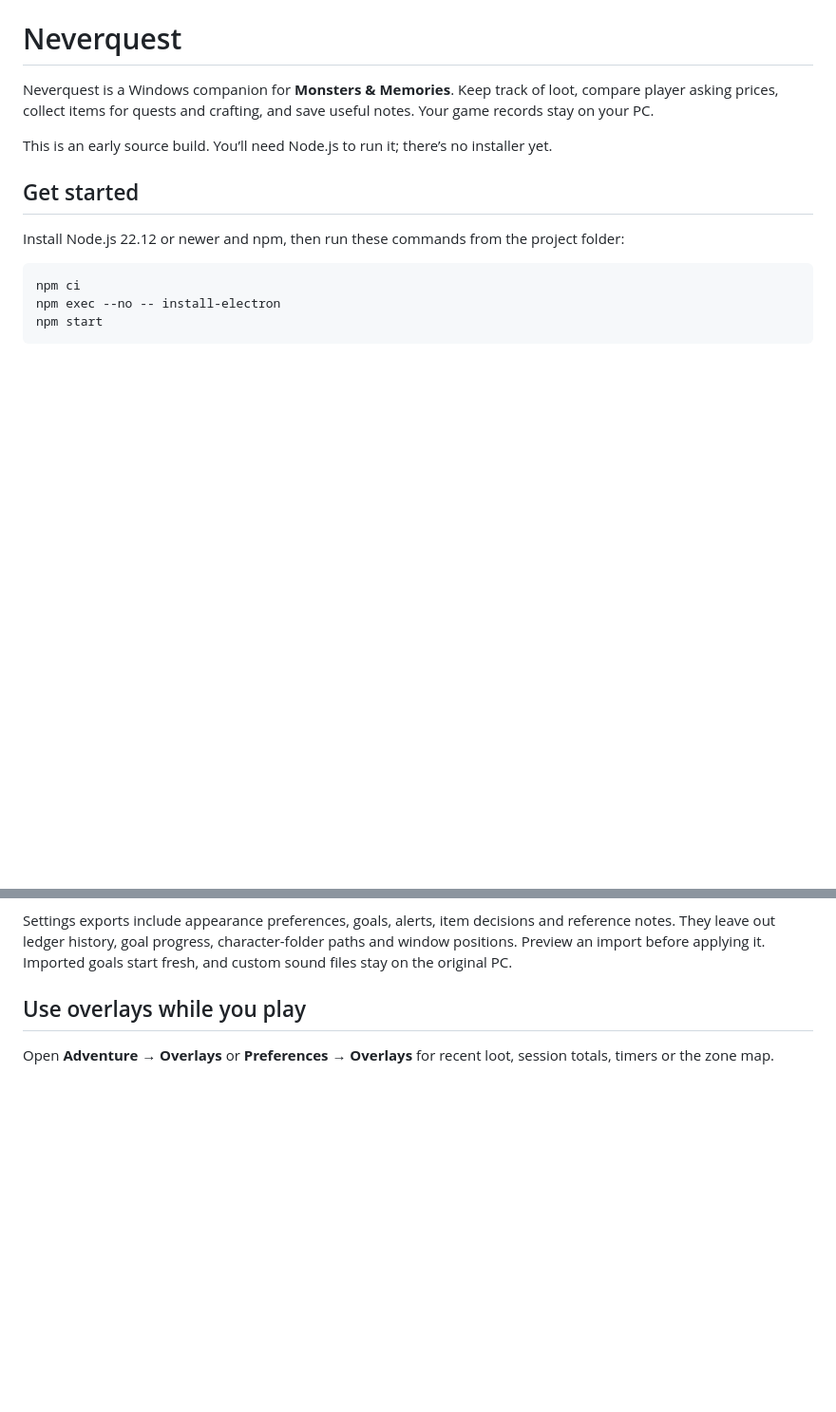
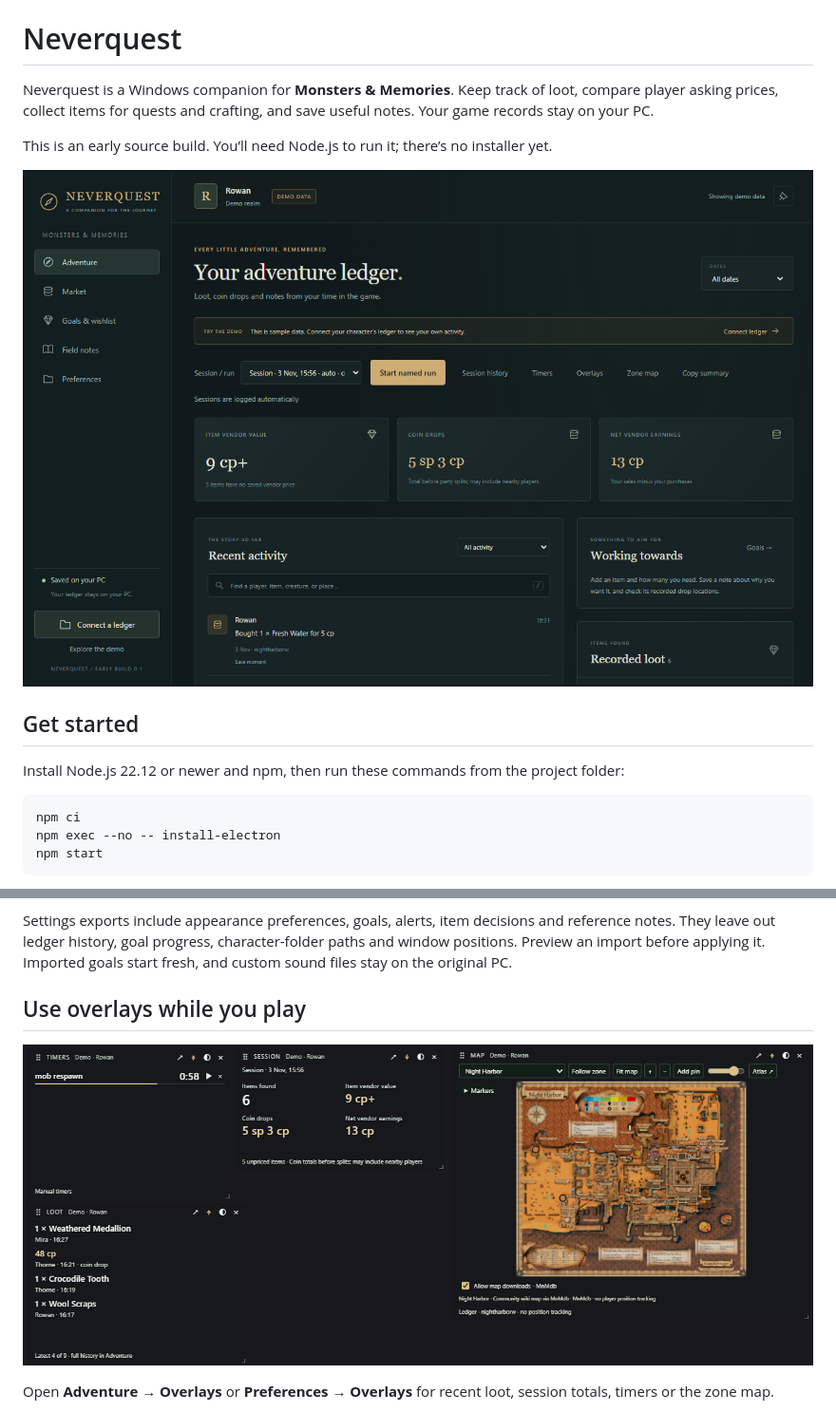
Before and after one commit to ChrisDShaw/neverquest, a Markdown page: README.md, 2 parts joined by grey strips. Shown at 95% size. Rendered like a GitHub page; pictures changed too: docs/images/neverquest.gif (added), docs/images/overlays.png (added); blank space fills up the shorter version.

Commit message:
docs: add animated app preview and overlay screenshot

```diff
--- a/README.md
+++ b/README.md
@@ -3,6 +3,8 @@
 Neverquest is a Windows companion for **Monsters & Memories**. Keep track of loot, compare player asking prices, collect items for quests and crafting, and save useful notes. Your game records stay on your PC.
 
 This is an early source build. You’ll need Node.js to run it; there’s no installer yet.
+
+![Neverquest’s Adventure dashboard, Market and Timers.](docs/images/neverquest.gif)
 
 ## Get started
 
@@ -70,6 +72,8 @@ Settings exports include appearance preferences, goals, alerts, item decisions a
 
 ## Use overlays while you play
 
+![a screenshot of the available overlays](docs/images/overlays.png)
+
 Open **Adventure → Overlays** or **Preferences → Overlays** for recent loot, session totals, timers or the zone map.
 
 Use the game in **windowed mode** for reliable overlay interaction. You can also try borderless mode if the game offers it. Full-screen mode can cover overlays when you click or hover over them, even with pinning enabled. Reopening an overlay brings it forward but doesn’t fix full-screen compatibility.
```
Also changed, not shown: THIRD_PARTY.md (+1 -1 lines), 2 other files.
